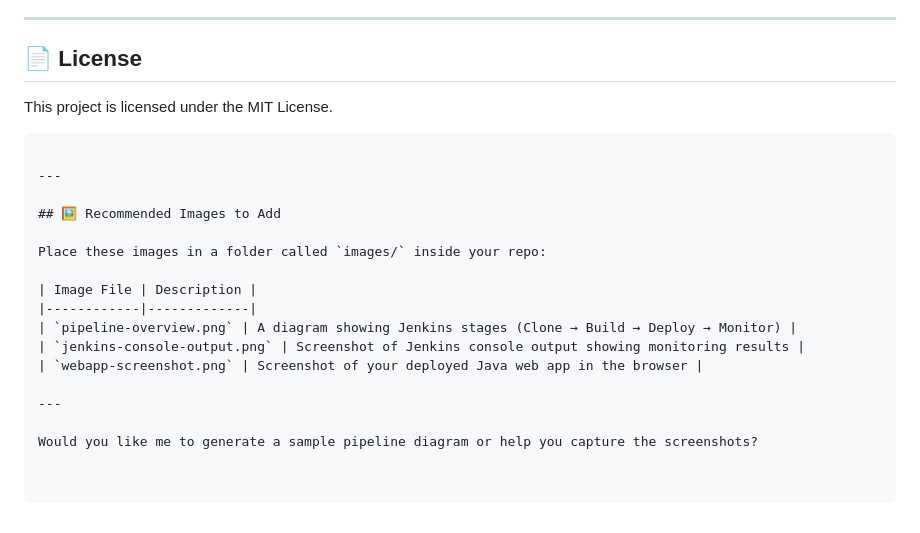
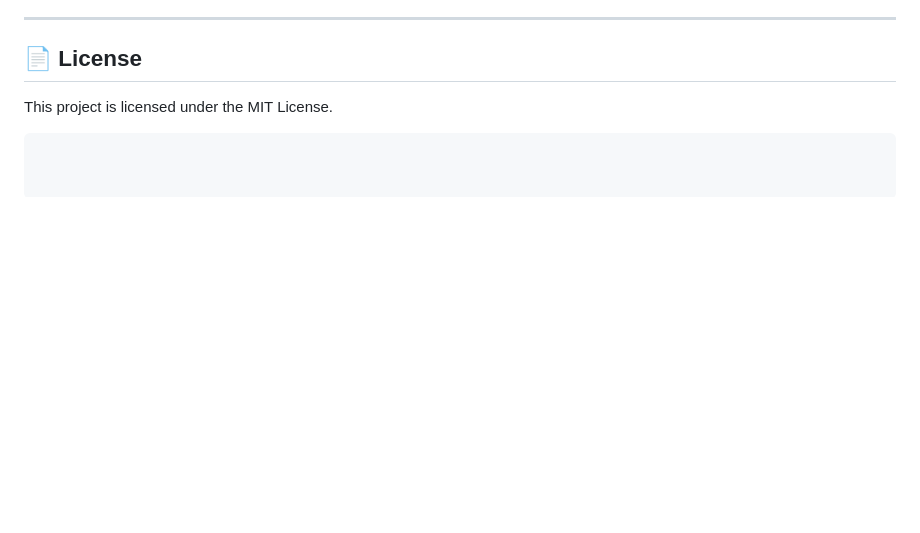
Before and after one commit to nagarjuna281/first-java-webapp, a Markdown page: README.md, the part around the change. Drawn GitHub-style; blank space fills up the shorter version.

````diff
--- a/README.md
+++ b/README.md
@@ -184,19 +184,3 @@ http://<TOMCAT_IP>:8080/my-responsive-webapp-1.0.0-SNAPSHOT
 
 This project is licensed under the MIT License.
 ```
-
----
-
-## 🖼️ Recommended Images to Add
-
-Place these images in a folder called `images/` inside your repo:
-
-| Image File | Description |
-|------------|-------------|
-| `pipeline-overview.png` | A diagram showing Jenkins stages (Clone → Build → Deploy → Monitor) |
-| `jenkins-console-output.png` | Screenshot of Jenkins console output showing monitoring results |
-| `webapp-screenshot.png` | Screenshot of your deployed Java web app in the browser |
-
----
-
-Would you like me to generate a sample pipeline diagram or help you capture the screenshots?
````
